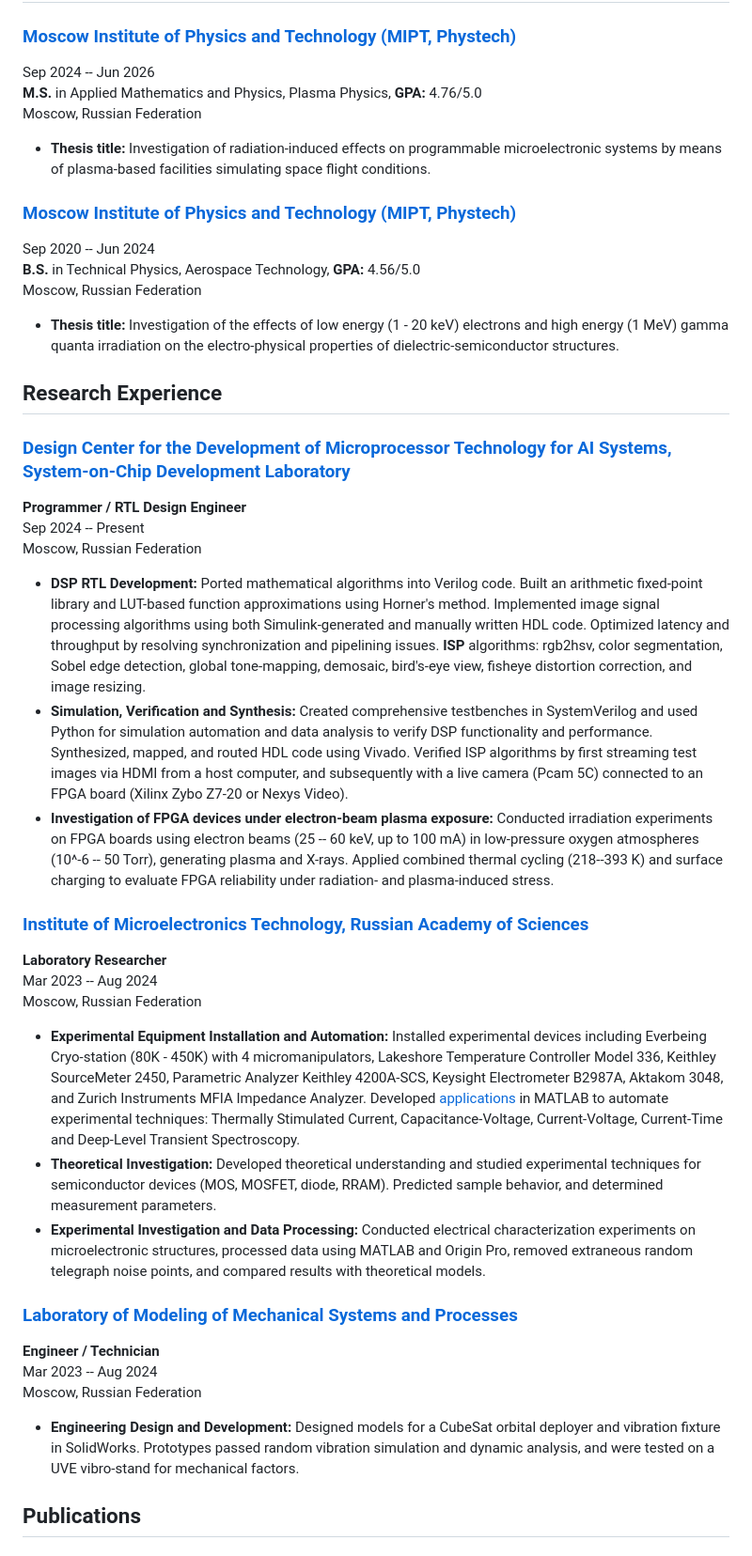
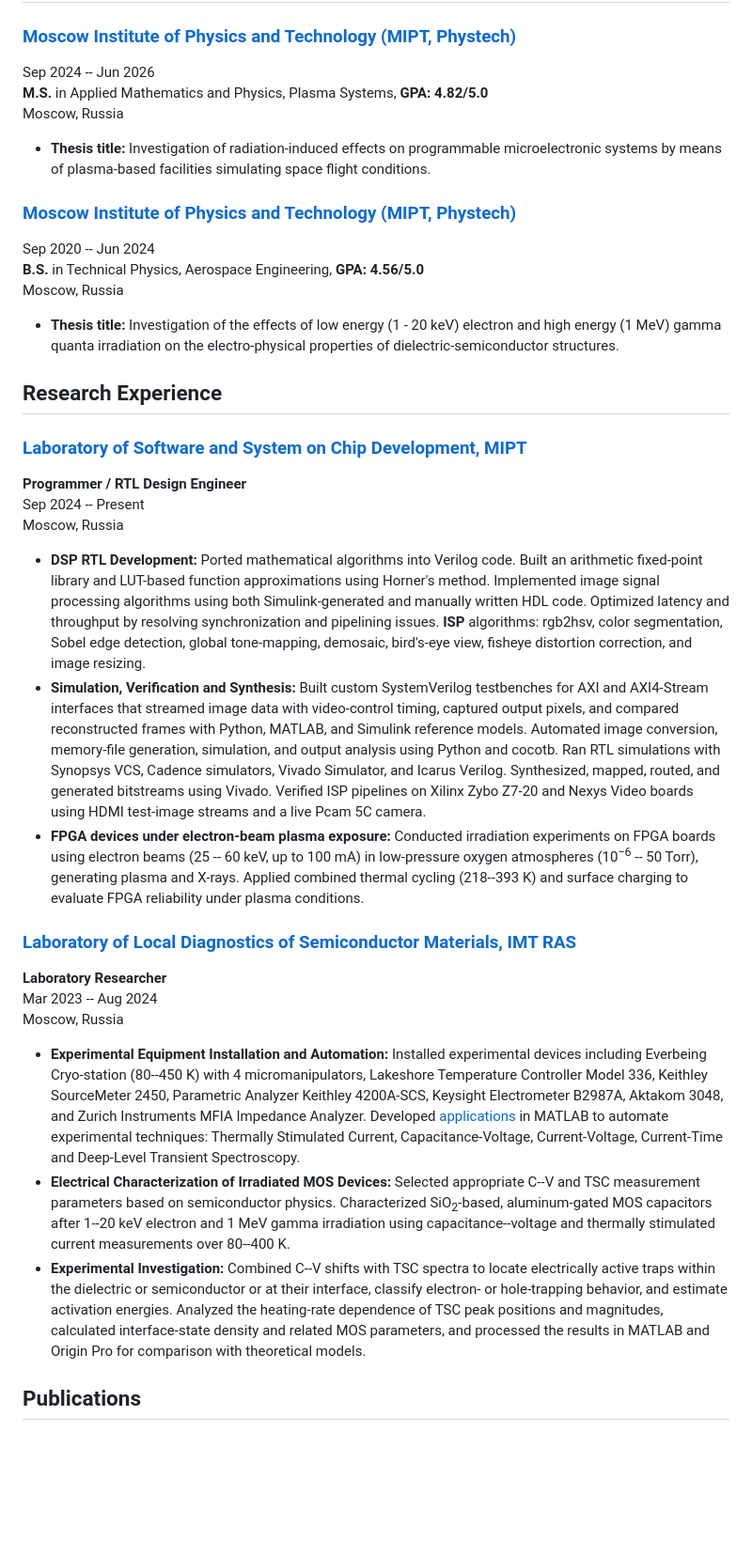
Before and after one commit to rezaaliasgarirenani/rezaaliasgarirenani, a Markdown page: README.md, the part around one of its changes. Shown at 94% size. Rendered like a GitHub page; blank space fills up the shorter version.

Commit message:
Revise educational and research experience sections
Updated education details, research experience, and project descriptions in README.md. Improved clarity and consistency in formatting.

```diff
--- a/README.md
+++ b/README.md
@@ -46,44 +46,37 @@
 
 ### [Moscow Institute of Physics and Technology (MIPT, Phystech)](https://mipt.ru/)
 Sep 2024 -- Jun 2026
-**M.S.** in Applied Mathematics and Physics, Plasma Physics, **GPA:** 4.76/5.0
-Moscow, Russian Federation
+**M.S.** in Applied Mathematics and Physics, Plasma Systems, **GPA: 4.82/5.0**
+Moscow, Russia
 
 - **Thesis title:** Investigation of radiation-induced effects on programmable microelectronic systems by means of plasma-based facilities simulating space flight conditions.
 
 ### [Moscow Institute of Physics and Technology (MIPT, Phystech)](https://mipt.ru/)
 Sep 2020 -- Jun 2024
-**B.S.** in Technical Physics, Aerospace Technology, **GPA:** 4.56/5.0
-Moscow, Russian Federation
+**B.S.** in Technical Physics, Aerospace Engineering, **GPA: 4.56/5.0**
+Moscow, Russia
 
-- **Thesis title:** Investigation of the effects of low energy (1 - 20 keV) electrons and high energy (1 MeV) gamma quanta irradiation on the electro-physical properties of dielectric-semiconductor structures.
+- **Thesis title:** Investigation of the effects of low energy (1 - 20 keV) electron and high energy (1 MeV) gamma quanta irradiation on the electro-physical properties of dielectric-semiconductor structures.
 
 ## Research Experience
 
-### [Design Center for the Development of Microprocessor Technology for AI Systems, System-on-Chip Development Laboratory](http://ai.mipt.ru/design-center)
+### [Laboratory of Software and System on Chip Development, MIPT](http://ai.mipt.ru/design-center)
 **Programmer / RTL Design Engineer**
 Sep 2024 -- Present
-Moscow, Russian Federation
+Moscow, Russia
 
 - **DSP RTL Development:** Ported mathematical algorithms into Verilog code. Built an arithmetic fixed-point library and LUT-based function approximations using Horner's method. Implemented image signal processing algorithms using both Simulink-generated and manually written HDL code. Optimized latency and throughput by resolving synchronization and pipelining issues. **ISP** algorithms: rgb2hsv, color segmentation, Sobel edge detection, global tone-mapping, demosaic, bird's-eye view, fisheye distortion correction, and image resizing.
-- **Simulation, Verification and Synthesis:** Created comprehensive testbenches in SystemVerilog and used Python for simulation automation and data analysis to verify DSP functionality and performance. Synthesized, mapped, and routed HDL code using Vivado. Verified ISP algorithms by first streaming test images via HDMI from a host computer, and subsequently with a live camera (Pcam 5C) connected to an FPGA board (Xilinx Zybo Z7-20 or Nexys Video).
-- **Investigation of FPGA devices under electron-beam plasma exposure:** Conducted irradiation experiments on FPGA boards using electron beams (25 -- 60 keV, up to 100 mA) in low-pressure oxygen atmospheres (10^-6 -- 50 Torr), generating plasma and X-rays. Applied combined thermal cycling (218--393 K) and surface charging to evaluate FPGA reliability under radiation- and plasma-induced stress.
+- **Simulation, Verification and Synthesis:** Built custom SystemVerilog testbenches for AXI and AXI4-Stream interfaces that streamed image data with video-control timing, captured output pixels, and compared reconstructed frames with Python, MATLAB, and Simulink reference models. Automated image conversion, memory-file generation, simulation, and output analysis using Python and cocotb. Ran RTL simulations with Synopsys VCS, Cadence simulators, Vivado Simulator, and Icarus Verilog. Synthesized, mapped, routed, and generated bitstreams using Vivado. Verified ISP pipelines on Xilinx Zybo Z7-20 and Nexys Video boards using HDMI test-image streams and a live Pcam 5C camera.
+- **FPGA devices under electron-beam plasma exposure:** Conducted irradiation experiments on FPGA boards using electron beams (25 -- 60 keV, up to 100 mA) in low-pressure oxygen atmospheres (10<sup>−6</sup> -- 50 Torr), generating plasma and X-rays. Applied combined thermal cycling (218--393 K) and surface charging to evaluate FPGA reliability under plasma conditions.
 
-### [Institute of Microelectronics Technology, Russian Academy of Sciences](https://new.ras.ru/en/)
+### [Laboratory of Local Diagnostics of Semiconductor Materials, IMT RAS](https://www.iptm.ru/index.en.html)
 **Laboratory Researcher**
 Mar 2023 -- Aug 2024
-Moscow, Russian Federation
+Moscow, Russia
 
-- **Experimental Equipment Installation and Automation:** Installed experimental devices including Everbeing Cryo-station (80K - 450K) with 4 micromanipulators, Lakeshore Temperature Controller Model 336, Keithley SourceMeter 2450, Parametric Analyzer Keithley 4200A-SCS, Keysight Electrometer B2987A, Aktakom 3048, and Zurich Instruments MFIA Impedance Analyzer. Developed [applications](https://github.com/rezaaliasgarirenani/imt_ras) in MATLAB to automate experimental techniques: Thermally Stimulated Current, Capacitance-Voltage, Current-Voltage, Current-Time and Deep-Level Transient Spectroscopy.
-- **Theoretical Investigation:** Developed theoretical understanding and studied experimental techniques for semiconductor devices (MOS, MOSFET, diode, RRAM). Predicted sample behavior, and determined measurement parameters.
-- **Experimental Investigation and Data Processing:** Conducted electrical characterization experiments on microelectronic structures, processed data using MATLAB and Origin Pro, removed extraneous random telegraph noise points, and compared results with theoretical models.
-
-### [Laboratory of Modeling of Mechanical Systems and Processes](https://mipt.ru/dasr/about/kaf_faculty/mmsp)
-**Engineer / Technician**
-Mar 2023 -- Aug 2024
-Moscow, Russian Federation
-
-- **Engineering Design and Development:** Designed models for a CubeSat orbital deployer and vibration fixture in SolidWorks. Prototypes passed random vibration simulation and dynamic analysis, and were tested on a UVE vibro-stand for mechanical factors.
+- **Experimental Equipment Installation and Automation:** Installed experimental devices including Everbeing Cryo-station (80--450 K) with 4 micromanipulators, Lakeshore Temperature Controller Model 336, Keithley SourceMeter 2450, Parametric Analyzer Keithley 4200A-SCS, Keysight Electrometer B2987A, Aktakom 3048, and Zurich Instruments MFIA Impedance Analyzer. Developed [applications](https://github.com/rezaaliasgarirenani/imt_ras) in MATLAB to automate experimental techniques: Thermally Stimulated Current, Capacitance-Voltage, Current-Voltage, Current-Time and Deep-Level Transient Spectroscopy.
+- **Electrical Characterization of Irradiated MOS Devices:** Selected appropriate C--V and TSC measurement parameters based on semiconductor physics. Characterized SiO<sub>2</sub>-based, aluminum-gated MOS capacitors after 1--20 keV electron and 1 MeV gamma irradiation using capacitance--voltage and thermally stimulated current measurements over 80--400 K.
+- **Experimental Investigation:** Combined C--V shifts with TSC spectra to locate electrically active traps within the dielectric or semiconductor or at their interface, classify electron- or hole-trapping behavior, and estimate activation energies. Analyzed the heating-rate dependence of TSC peak positions and magnitudes, calculated interface-state density and related MOS parameters, and processed the results in MATLAB and Origin Pro for comparison with theoretical models.
 
 ## Publications
 
```
Also changed, not shown: other parts of README.md (+12 -7 lines).
